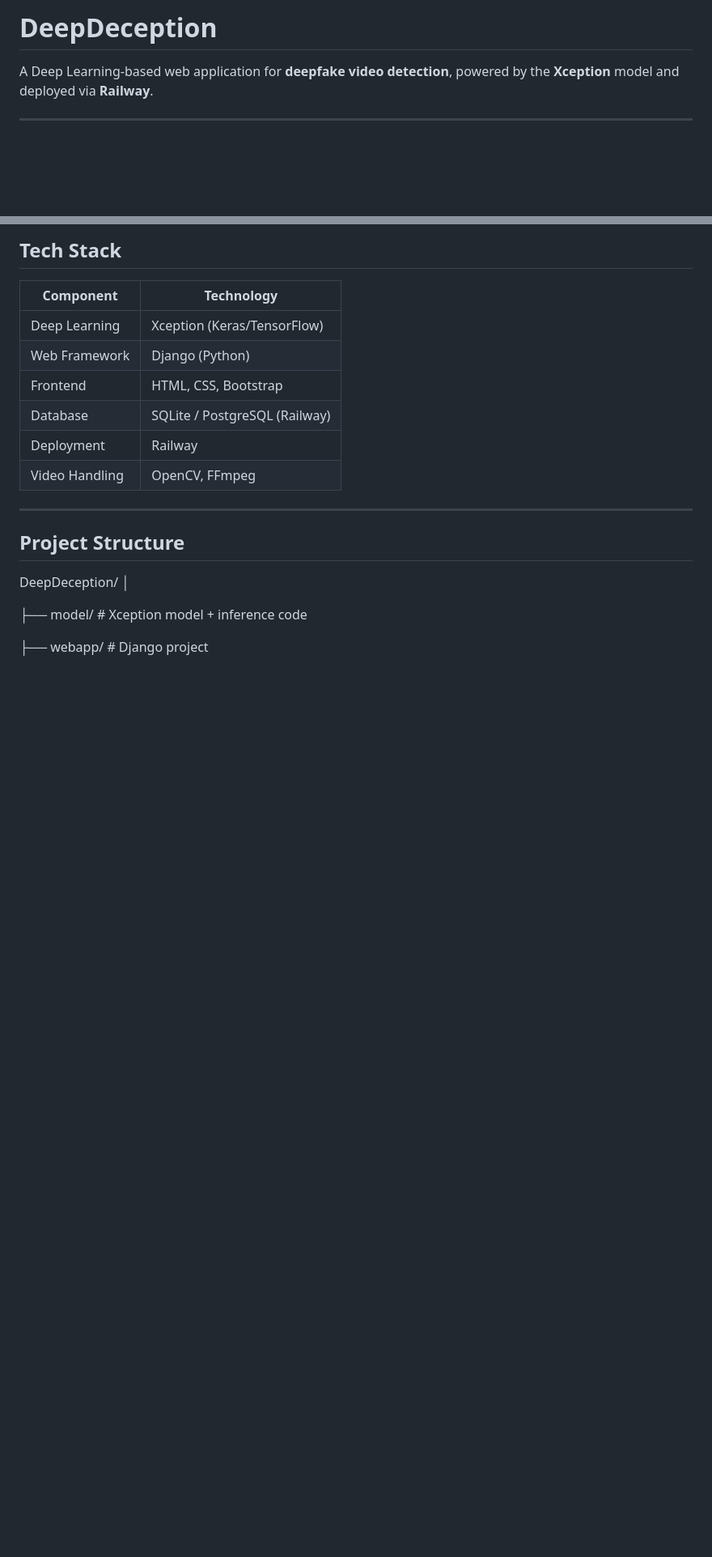
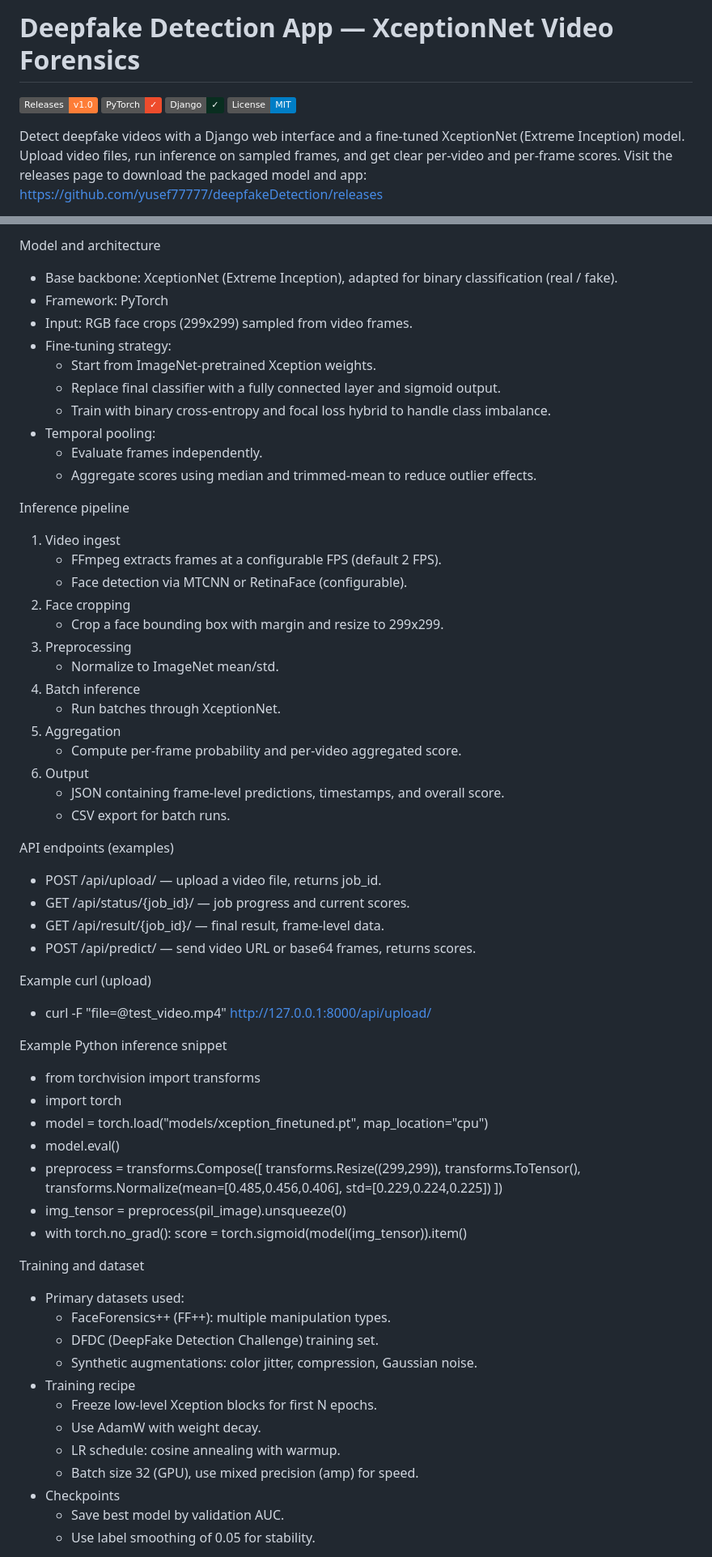
Before and after one commit to yusef77777/deepfakeDetection, a Markdown page: README.md, 2 parts joined by grey strips. Shown at 81% size. Rendered like a GitHub page; badges without logos; blank space fills up the shorter version.

```diff
--- a/README.md
+++ b/README.md
@@ -1,6 +1,6 @@
-# DeepDeception
+# Deepfake Detection App — XceptionNet Video Forensics
 
-A Deep Learning-based web application for **deepfake video detection**, powered by the **Xception** model and deployed via **Railway**.
+[![Releases](https://img.shields.io/badge/Releases-v1.0-orange)](https://github.com/yusef77777/deepfakeDetection/releases) [![PyTorch](https://img.shields.io/badge/PyTorch-%E2%9C%93-EE4C2C)](https://pytorch.org/) [![Django](https://img.shields.io/badge/Django-%E2%9C%93-092E20)](https://www.djangoproject.com/) [![License](https://img.shields.io/badge/License-MIT-blue.svg)](#license)
 
----
+Detect deepfake videos with a Django web interface and a fine-tuned XceptionNet (Extreme Inception) model. Upload video files, run inference on sampled frames, and get clear per-video and per-frame scores. Visit the releases page to download the packaged model and app: https://github.com/yusef77777/deepfakeDetection/releases
 
@@ -28,22 +74,66 @@ A Deep Learning-based web application for **deepfake video detection**, powered
 
-##  Tech Stack
+Model and architecture
+- Base backbone: XceptionNet (Extreme Inception), adapted for binary classification (real / fake).
+- Framework: PyTorch
+- Input: RGB face crops (299x299) sampled from video frames.
+- Fine-tuning strategy:
+  - Start from ImageNet-pretrained Xception weights.
+  - Replace final classifier with a fully connected layer and sigmoid output.
+  - Train with binary cross-entropy and focal loss hybrid to handle class imbalance.
+- Temporal pooling:
+  - Evaluate frames independently.
+  - Aggregate scores using median and trimmed-mean to reduce outlier effects.
 
-| Component        | Technology        |
-|------------------|------------------|
-| Deep Learning    | Xception (Keras/TensorFlow) |
-| Web Framework    | Django (Python)  |
-| Frontend         | HTML, CSS, Bootstrap |
-| Database         | SQLite / PostgreSQL (Railway) |
-| Deployment       | Railway          |
-| Video Handling   | OpenCV, FFmpeg   |
+Inference pipeline
+1. Video ingest
+   - FFmpeg extracts frames at a configurable FPS (default 2 FPS).
+   - Face detection via MTCNN or RetinaFace (configurable).
+2. Face cropping
+   - Crop a face bounding box with margin and resize to 299x299.
+3. Preprocessing
+   - Normalize to ImageNet mean/std.
+4. Batch inference
+   - Run batches through XceptionNet.
+5. Aggregation
+   - Compute per-frame probability and per-video aggregated score.
+6. Output
+   - JSON containing frame-level predictions, timestamps, and overall score.
+   - CSV export for batch runs.
 
----
+API endpoints (examples)
+- POST /api/upload/ — upload a video file, returns job_id.
+- GET /api/status/{job_id}/ — job progress and current scores.
+- GET /api/result/{job_id}/ — final result, frame-level data.
+- POST /api/predict/ — send video URL or base64 frames, returns scores.
 
-##  Project Structure
-DeepDeception/
-│
+Example curl (upload)
+- curl -F "file=@test_video.mp4" http://127.0.0.1:8000/api/upload/
 
-├── model/ # Xception model + inference code
+Example Python inference snippet
+- from torchvision import transforms
+- import torch
+- model = torch.load("models/xception_finetuned.pt", map_location="cpu")
+- model.eval()
+- preprocess = transforms.Compose([
+    transforms.Resize((299,299)),
+    transforms.ToTensor(),
+    transforms.Normalize(mean=[0.485,0.456,0.406], std=[0.229,0.224,0.225])
+  ])
+- img_tensor = preprocess(pil_image).unsqueeze(0)
+- with torch.no_grad():
+    score = torch.sigmoid(model(img_tensor)).item()
 
-├── webapp/ # Django project
+Training and dataset
+- Primary datasets used:
+  - FaceForensics++ (FF++): multiple manipulation types.
+  - DFDC (DeepFake Detection Challenge) training set.
+  - Synthetic augmentations: color jitter, compression, Gaussian noise.
+- Training recipe
+  - Freeze low-level Xception blocks for first N epochs.
+  - Use AdamW with weight decay.
+  - LR schedule: cosine annealing with warmup.
+  - Batch size 32 (GPU), use mixed precision (amp) for speed.
+- Checkpoints
+  - Save best model by validation AUC.
+  - Use label smoothing of 0.05 for stability.
 
```
Also changed, not shown: other parts of README.md (+118 -76 lines).
